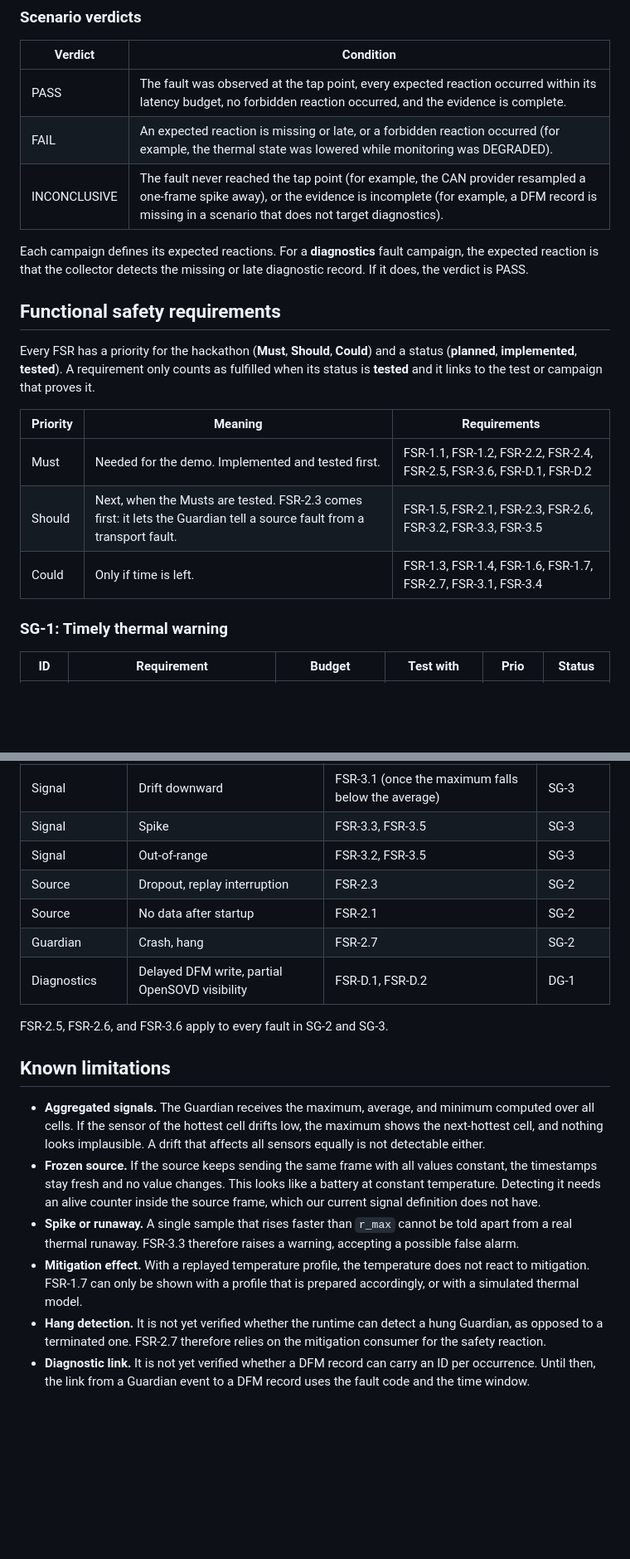
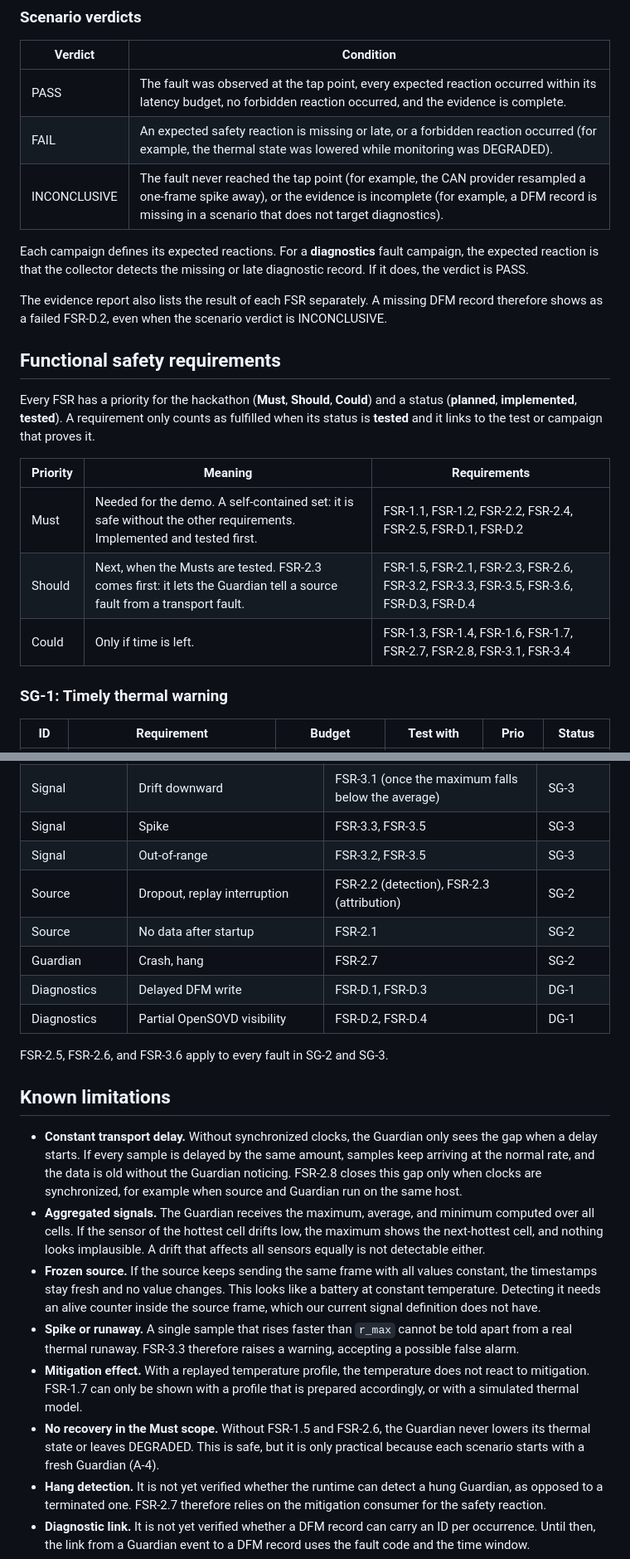
Before and after one commit to Eclipse-SDV-Hackathon-Chapter-Four/ota-outlaws, a Markdown page: docs/explanation/safety-concept.md, 2 parts joined by grey strips. Shown at 83% size. GitHub-like rendering; blank space fills up the shorter version.

```diff
--- a/docs/explanation/safety-concept.md
+++ b/docs/explanation/safety-concept.md
@@ -142,12 +171,16 @@ observation window has a budget of `T_react`.
 | Verdict | Condition |
 |---------|-----------|
 | PASS | The fault was observed at the tap point, every expected reaction occurred within its latency budget, no forbidden reaction occurred, and the evidence is complete. |
-| FAIL | An expected reaction is missing or late, or a forbidden reaction occurred (for example, the thermal state was lowered while monitoring was DEGRADED). |
+| FAIL | An expected safety reaction is missing or late, or a forbidden reaction occurred (for example, the thermal state was lowered while monitoring was DEGRADED). |
 | INCONCLUSIVE | The fault never reached the tap point (for example, the CAN provider resampled a one-frame spike away), or the evidence is incomplete (for example, a DFM record is missing in a scenario that does not target diagnostics). |
 
 Each campaign defines its expected reactions. For a **diagnostics** fault
 campaign, the expected reaction is that the collector detects the missing or
 late diagnostic record. If it does, the verdict is PASS.
+
+The evidence report also lists the result of each FSR separately. A missing DFM
+record therefore shows as a failed FSR-D.2, even when the scenario verdict is
+INCONCLUSIVE.
 
 ## Functional safety requirements
 
@@ -158,9 +191,9 @@ that proves it.
 
 | Priority | Meaning | Requirements |
 |----------|---------|--------------|
-| Must | Needed for the demo. Implemented and tested first. | FSR-1.1, FSR-1.2, FSR-2.2, FSR-2.4, FSR-2.5, FSR-3.6, FSR-D.1, FSR-D.2 |
-| Should | Next, when the Musts are tested. FSR-2.3 comes first: it lets the Guardian tell a source fault from a transport fault. | FSR-1.5, FSR-2.1, FSR-2.3, FSR-2.6, FSR-3.2, FSR-3.3, FSR-3.5 |
-| Could | Only if time is left. | FSR-1.3, FSR-1.4, FSR-1.6, FSR-1.7, FSR-2.7, FSR-3.1, FSR-3.4 |
+| Must | Needed for the demo. A self-contained set: it is safe without the other requirements. Implemented and tested first. | FSR-1.1, FSR-1.2, FSR-2.2, FSR-2.4, FSR-2.5, FSR-D.1, FSR-D.2 |
+| Should | Next, when the Musts are tested. FSR-2.3 comes first: it lets the Guardian tell a source fault from a transport fault. | FSR-1.5, FSR-2.1, FSR-2.3, FSR-2.6, FSR-3.2, FSR-3.3, FSR-3.5, FSR-3.6, FSR-D.3, FSR-D.4 |
+| Could | Only if time is left. | FSR-1.3, FSR-1.4, FSR-1.6, FSR-1.7, FSR-2.7, FSR-2.8, FSR-3.1, FSR-3.4 |
 
 ### SG-1: Timely thermal warning
 
@@ -246,15 +286,21 @@ of truth; this table then only explains the values.
 | Signal | Drift downward | FSR-3.1 (once the maximum falls below the average) | SG-3 |
 | Signal | Spike | FSR-3.3, FSR-3.5 | SG-3 |
 | Signal | Out-of-range | FSR-3.2, FSR-3.5 | SG-3 |
-| Source | Dropout, replay interruption | FSR-2.3 | SG-2 |
+| Source | Dropout, replay interruption | FSR-2.2 (detection), FSR-2.3 (attribution) | SG-2 |
 | Source | No data after startup | FSR-2.1 | SG-2 |
 | Guardian | Crash, hang | FSR-2.7 | SG-2 |
-| Diagnostics | Delayed DFM write, partial OpenSOVD visibility | FSR-D.1, FSR-D.2 | DG-1 |
+| Diagnostics | Delayed DFM write | FSR-D.1, FSR-D.3 | DG-1 |
+| Diagnostics | Partial OpenSOVD visibility | FSR-D.2, FSR-D.4 | DG-1 |
 
 FSR-2.5, FSR-2.6, and FSR-3.6 apply to every fault in SG-2 and SG-3.
 
 ## Known limitations
 
+- **Constant transport delay.** Without synchronized clocks, the Guardian only
+  sees the gap when a delay starts. If every sample is delayed by the same
+  amount, samples keep arriving at the normal rate, and the data is old without
+  the Guardian noticing. FSR-2.8 closes this gap only when clocks are
+  synchronized, for example when source and Guardian run on the same host.
 - **Aggregated signals.** The Guardian receives the maximum, average, and minimum
   computed over all cells. If the sensor of the hottest cell drifts low, the
   maximum shows the next-hottest cell, and nothing looks implausible. A drift
@@ -269,6 +315,9 @@ FSR-2.5, FSR-2.6, and FSR-3.6 apply to every fault in SG-2 and SG-3.
 - **Mitigation effect.** With a replayed temperature profile, the temperature does
   not react to mitigation. FSR-1.7 can only be shown with a profile that is
   prepared accordingly, or with a simulated thermal model.
+- **No recovery in the Must scope.** Without FSR-1.5 and FSR-2.6, the Guardian
+  never lowers its thermal state or leaves DEGRADED. This is safe, but it is only
+  practical because each scenario starts with a fresh Guardian (A-4).
 - **Hang detection.** It is not yet verified whether the runtime can detect a hung
   Guardian, as opposed to a terminated one. FSR-2.7 therefore relies on the
   mitigation consumer for the safety reaction.
```
Also changed, not shown: other parts of docs/explanation/safety-concept.md (+72 -36 lines).
